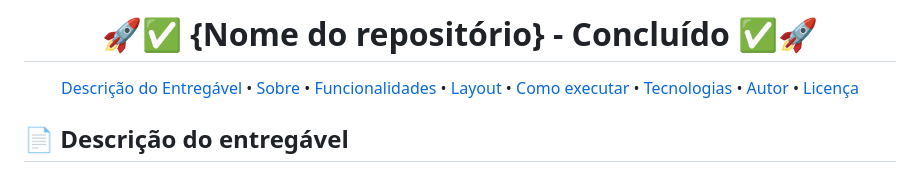
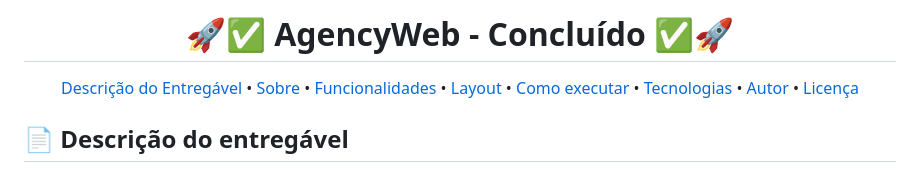
Before and after one commit to lucashonorio1/AgencyWeb, a Markdown page: README.md, the part around the change. Rendered like a GitHub page.

Commit message:
Update repository name in README

```diff
--- a/README.md
+++ b/README.md
@@ -1,6 +1,6 @@
 <!-- MODELO PROJETO FINALIZADO -->
 <h1 align="center">
-	  🚀✅ {Nome do repositório} - Concluído ✅🚀
+	  🚀✅ AgencyWeb - Concluído ✅🚀
 </h1>
 
 <!-- ---------------------------------------------------------------------- -->
```
